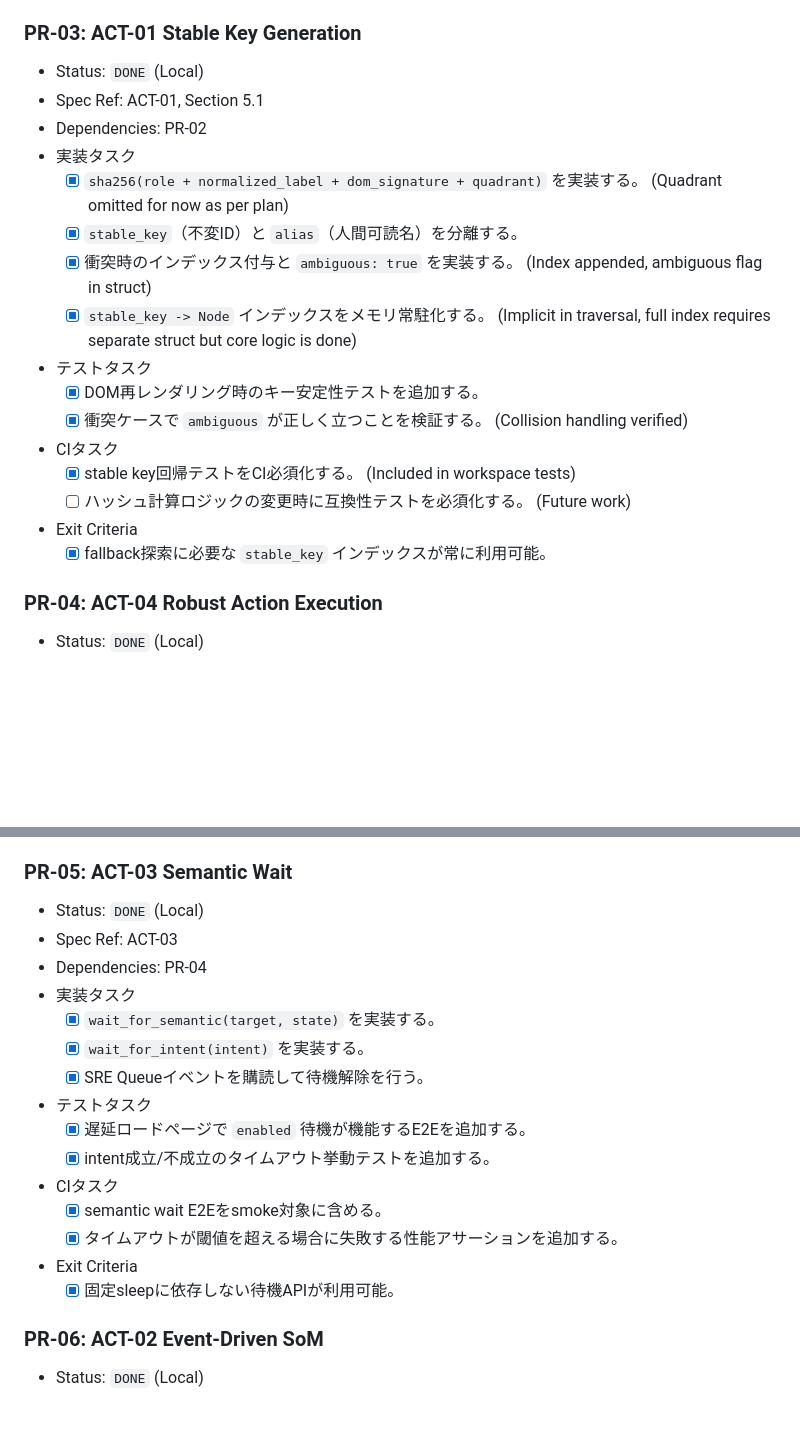
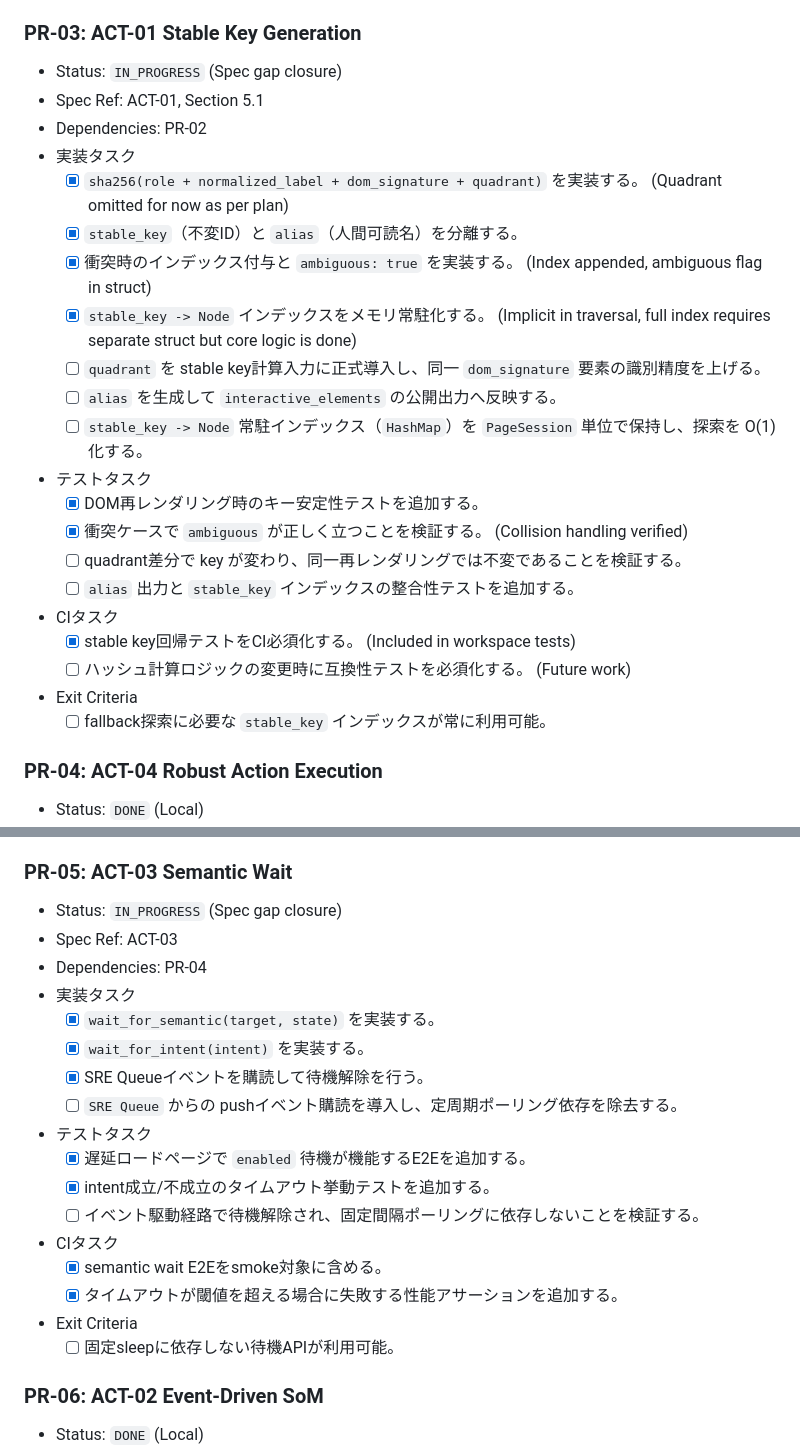
Before and after one commit to takurot/dragon-head, a Markdown page: docs/PLAN.md, 2 parts joined by grey strips. Rendered like a GitHub page; blank space fills up the shorter version.

Commit message:
docs(plan): register remaining spec-gap tasks

```diff
--- a/docs/PLAN.md
+++ b/docs/PLAN.md
@@ -87,7 +87,7 @@
   - [x] 同一入力に対し `state_hash` が再現性を持つ。
 
 ### PR-03: ACT-01 Stable Key Generation
-- Status: `DONE` (Local)
+- Status: `IN_PROGRESS` (Spec gap closure)
 - Spec Ref: ACT-01, Section 5.1
 - Dependencies: PR-02
 - 実装タスク
@@ -95,14 +95,19 @@
   - [x] `stable_key`（不変ID）と `alias`（人間可読名）を分離する。
   - [x] 衝突時のインデックス付与と `ambiguous: true` を実装する。 (Index appended, ambiguous flag in struct)
   - [x] `stable_key -> Node` インデックスをメモリ常駐化する。 (Implicit in traversal, full index requires separate struct but core logic is done)
+  - [ ] `quadrant` を stable key計算入力に正式導入し、同一 `dom_signature` 要素の識別精度を上げる。
+  - [ ] `alias` を生成して `interactive_elements` の公開出力へ反映する。
+  - [ ] `stable_key -> Node` 常駐インデックス（`HashMap`）を `PageSession` 単位で保持し、探索を O(1) 化する。
 - テストタスク
   - [x] DOM再レンダリング時のキー安定性テストを追加する。
   - [x] 衝突ケースで `ambiguous` が正しく立つことを検証する。 (Collision handling verified)
+  - [ ] quadrant差分で key が変わり、同一再レンダリングでは不変であることを検証する。
+  - [ ] `alias` 出力と `stable_key` インデックスの整合性テストを追加する。
 - CIタスク
   - [x] stable key回帰テストをCI必須化する。 (Included in workspace tests)
   - [ ] ハッシュ計算ロジックの変更時に互換性テストを必須化する。 (Future work)
 - Exit Criteria
-  - [x] fallback探索に必要な `stable_key` インデックスが常に利用可能。
+  - [ ] fallback探索に必要な `stable_key` インデックスが常に利用可能。
 
 ### PR-04: ACT-04 Robust Action Execution
 - Status: `DONE` (Local)
@@ -123,21 +128,23 @@
   - [x] ACT-04 Recovery Flow（1→2→3）をテストで再現できる。
 
 ### PR-05: ACT-03 Semantic Wait
-- Status: `DONE` (Local)
+- Status: `IN_PROGRESS` (Spec gap closure)
 - Spec Ref: ACT-03
 - Dependencies: PR-04
 - 実装タスク
   - [x] `wait_for_semantic(target, state)` を実装する。
   - [x] `wait_for_intent(intent)` を実装する。
   - [x] SRE Queueイベントを購読して待機解除を行う。
+  - [ ] `SRE Queue` からの pushイベント購読を導入し、定周期ポーリング依存を除去する。
 - テストタスク
   - [x] 遅延ロードページで `enabled` 待機が機能するE2Eを追加する。
   - [x] intent成立/不成立のタイムアウト挙動テストを追加する。
+  - [ ] イベント駆動経路で待機解除され、固定間隔ポーリングに依存しないことを検証する。
 - CIタスク
   - [x] semantic wait E2Eをsmoke対象に含める。
   - [x] タイムアウトが閾値を超える場合に失敗する性能アサーションを追加する。
 - Exit Criteria
-  - [x] 固定sleepに依存しない待機APIが利用可能。
+  - [ ] 固定sleepに依存しない待機APIが利用可能。
 
 ### PR-06: ACT-02 Event-Driven SoM
 - Status: `DONE` (Local)
```
Also changed, not shown: other parts of docs/PLAN.md (+5 -1 lines).
